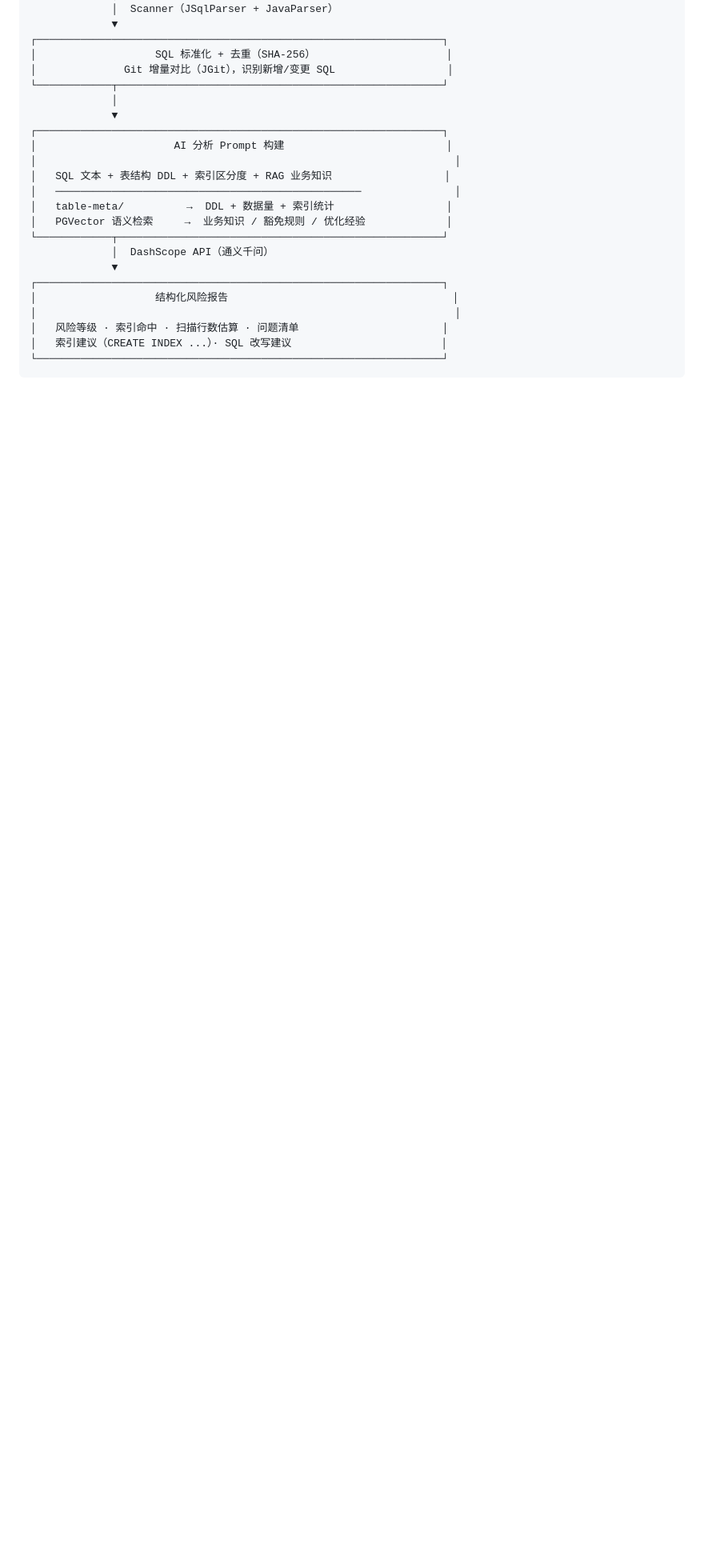
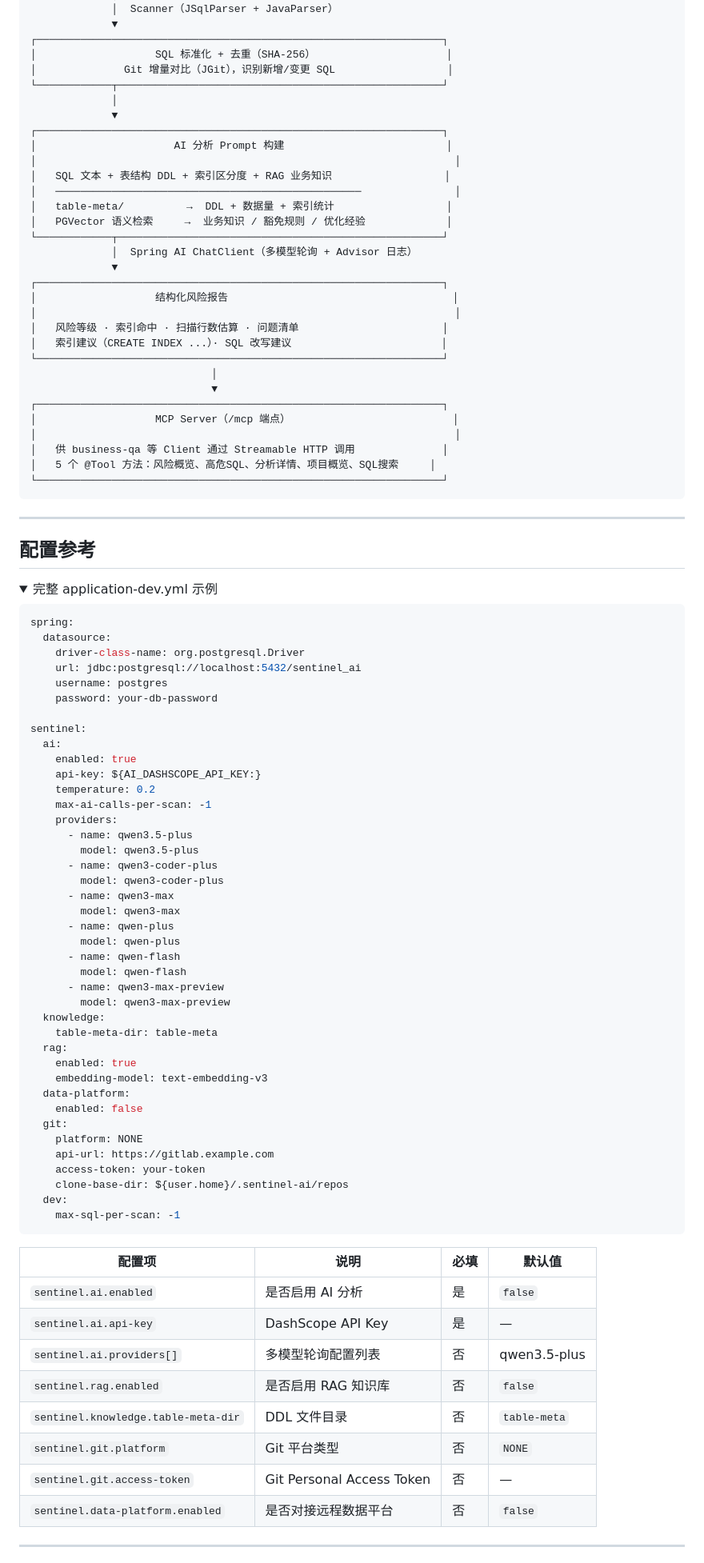
Before and after one commit to prove0603/sentinel-ai, a Markdown page: README.md, the part around one of its changes. Shown at 80% size. Rendered like a GitHub page; folded sections open; blank space fills up the shorter version.

````diff
--- a/README.md
+++ b/README.md
@@ -489,7 +437,7 @@ sentinel:
 │   table-meta/          →  DDL + 数据量 + 索引统计                  │
 │   PGVector 语义检索     →  业务知识 / 豁免规则 / 优化经验             │
 └────────────┬────────────────────────────────────────────────────┘
-             │  DashScope API（通义千问）
+             │  Spring AI ChatClient（多模型轮询 + Advisor 日志）
              ▼
 ┌─────────────────────────────────────────────────────────────────┐
 │                   结构化风险报告                                    │
@@ -497,4 +445,78 @@ sentinel:
 │   风险等级 · 索引命中 · 扫描行数估算 · 问题清单                       │
 │   索引建议（CREATE INDEX ...）· SQL 改写建议                        │
 └─────────────────────────────────────────────────────────────────┘
+                             │
+                             ▼
+┌─────────────────────────────────────────────────────────────────┐
+│                   MCP Server（/mcp 端点）                          │
+│                                                                   │
+│   供 business-qa 等 Client 通过 Streamable HTTP 调用              │
+│   5 个 @Tool 方法：风险概览、高危SQL、分析详情、项目概览、SQL搜索     │
+└─────────────────────────────────────────────────────────────────┘
 ```
+
+---
+
+## 配置参考
+
+<details>
+<summary>完整 application-dev.yml 示例</summary>
+
+```yaml
+spring:
+  datasource:
+    driver-class-name: org.postgresql.Driver
+    url: jdbc:postgresql://localhost:5432/sentinel_ai
+    username: postgres
+    password: your-db-password
+
+sentinel:
+  ai:
+    enabled: true
+    api-key: ${AI_DASHSCOPE_API_KEY:}
+    temperature: 0.2
+    max-ai-calls-per-scan: -1
+    providers:
+      - name: qwen3.5-plus
+        model: qwen3.5-plus
+      - name: qwen3-coder-plus
+        model: qwen3-coder-plus
+      - name: qwen3-max
+        model: qwen3-max
+      - name: qwen-plus
+        model: qwen-plus
+      - name: qwen-flash
+        model: qwen-flash
+      - name: qwen3-max-preview
+        model: qwen3-max-preview
+  knowledge:
+    table-meta-dir: table-meta
+  rag:
+    enabled: true
+    embedding-model: text-embedding-v3
+  data-platform:
+    enabled: false
+  git:
+    platform: NONE
+    api-url: https://gitlab.example.com
+    access-token: your-token
+    clone-base-dir: ${user.home}/.sentinel-ai/repos
+  dev:
+    max-sql-per-scan: -1
+```
+
+</details>
+
+| 配置项 | 说明 | 必填 | 默认值 |
+|---|---|---|---|
+| `sentinel.ai.enabled` | 是否启用 AI 分析 | 是 | `false` |
+| `sentinel.ai.api-key` | DashScope API Key | 是 | — |
+| `sentinel.ai.providers[]` | 多模型轮询配置列表 | 否 | qwen3.5-plus |
+| `sentinel.rag.enabled` | 是否启用 RAG 知识库 | 否 | `false` |
+| `sentinel.knowledge.table-meta-dir` | DDL 文件目录 | 否 | `table-meta` |
+| `sentinel.git.platform` | Git 平台类型 | 否 | `NONE` |
+| `sentinel.git.access-token` | Git Personal Access Token | 否 | — |
+| `sentinel.data-platform.enabled` | 是否对接远程数据平台 | 否 | `false` |
+
+---
+
````
Also changed, not shown: other parts of README.md (+65 -101 lines).
